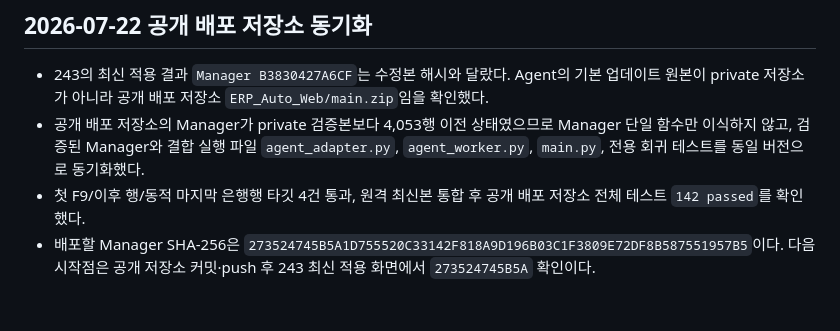
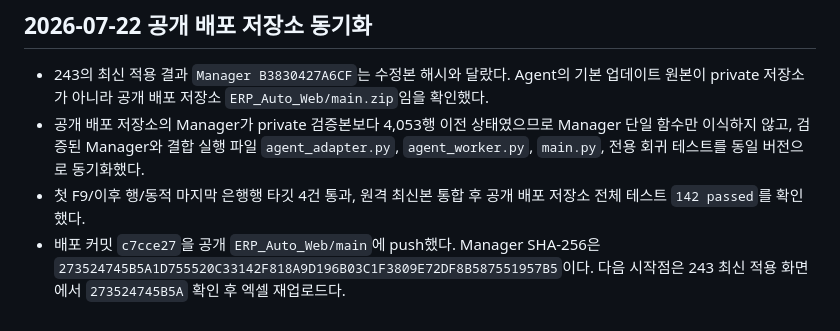
Before and after one commit to rlckd2201/ERP_Auto_Web, a Markdown page: excel_voucher_web/SESSION.md, the part around the change. Rendered like a GitHub page.

```diff
--- a/excel_voucher_web/SESSION.md
+++ b/excel_voucher_web/SESSION.md
@@ -62,4 +62,4 @@
 - 243의 최신 적용 결과 `Manager B3830427A6CF`는 수정본 해시와 달랐다. Agent의 기본 업데이트 원본이 private 저장소가 아니라 공개 배포 저장소 `ERP_Auto_Web/main.zip`임을 확인했다.
 - 공개 배포 저장소의 Manager가 private 검증본보다 4,053행 이전 상태였으므로 Manager 단일 함수만 이식하지 않고, 검증된 Manager와 결합 실행 파일 `agent_adapter.py`, `agent_worker.py`, `main.py`, 전용 회귀 테스트를 동일 버전으로 동기화했다.
 - 첫 F9/이후 행/동적 마지막 은행행 타깃 4건 통과, 원격 최신본 통합 후 공개 배포 저장소 전체 테스트 `142 passed`를 확인했다.
-- 배포할 Manager SHA-256은 `273524745B5A1D755520C33142F818A9D196B03C1F3809E72DF8B587551957B5`이다. 다음 시작점은 공개 저장소 커밋·push 후 243 최신 적용 화면에서 `273524745B5A` 확인이다.
+- 배포 커밋 `c7cce27`을 공개 `ERP_Auto_Web/main`에 push했다. Manager SHA-256은 `273524745B5A1D755520C33142F818A9D196B03C1F3809E72DF8B587551957B5`이다. 다음 시작점은 243 최신 적용 화면에서 `273524745B5A` 확인 후 엑셀 재업로드다.
```
Also changed, not shown: excel_voucher_web/DEBUG.md (+1 -0 lines), excel_voucher_web/TODO.md (+1 -1 lines).
